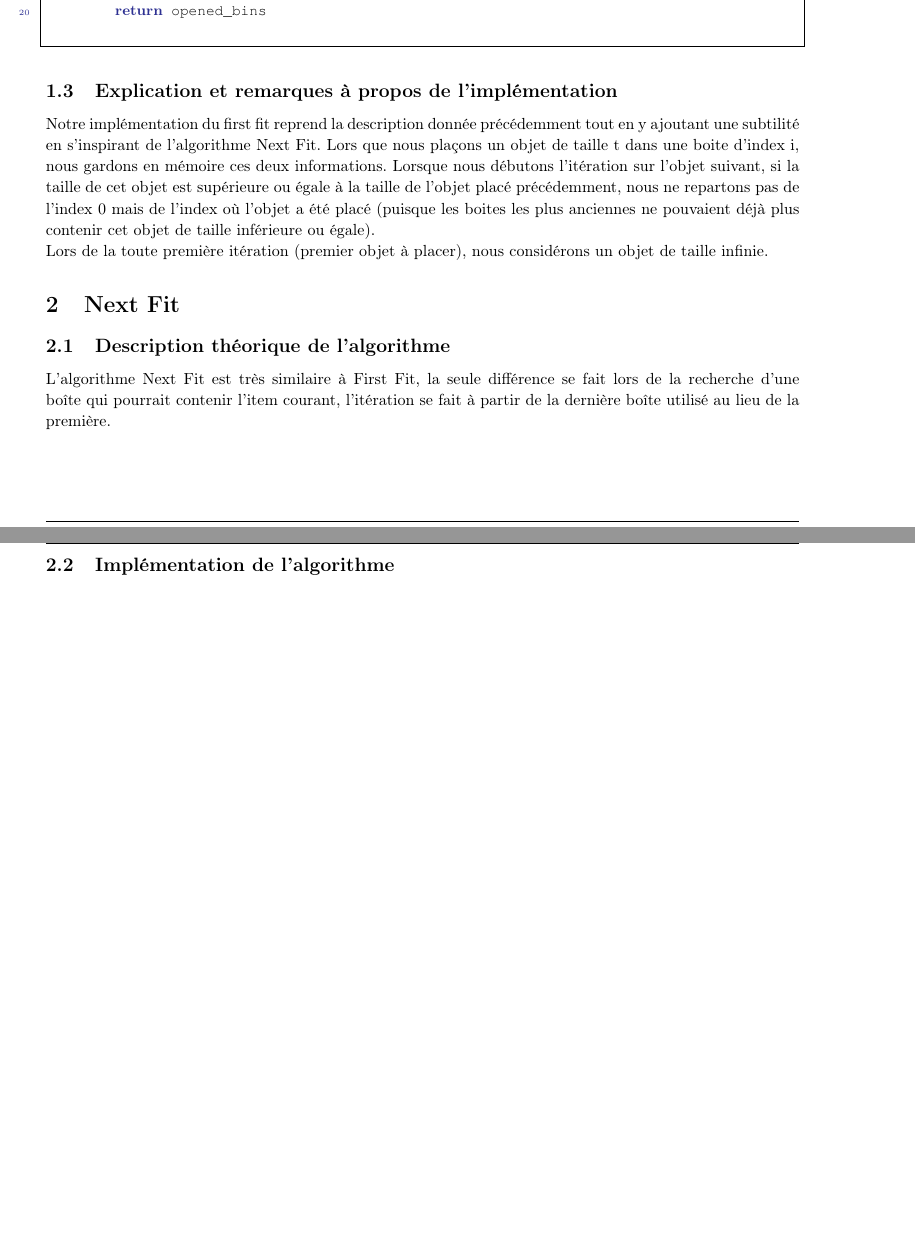
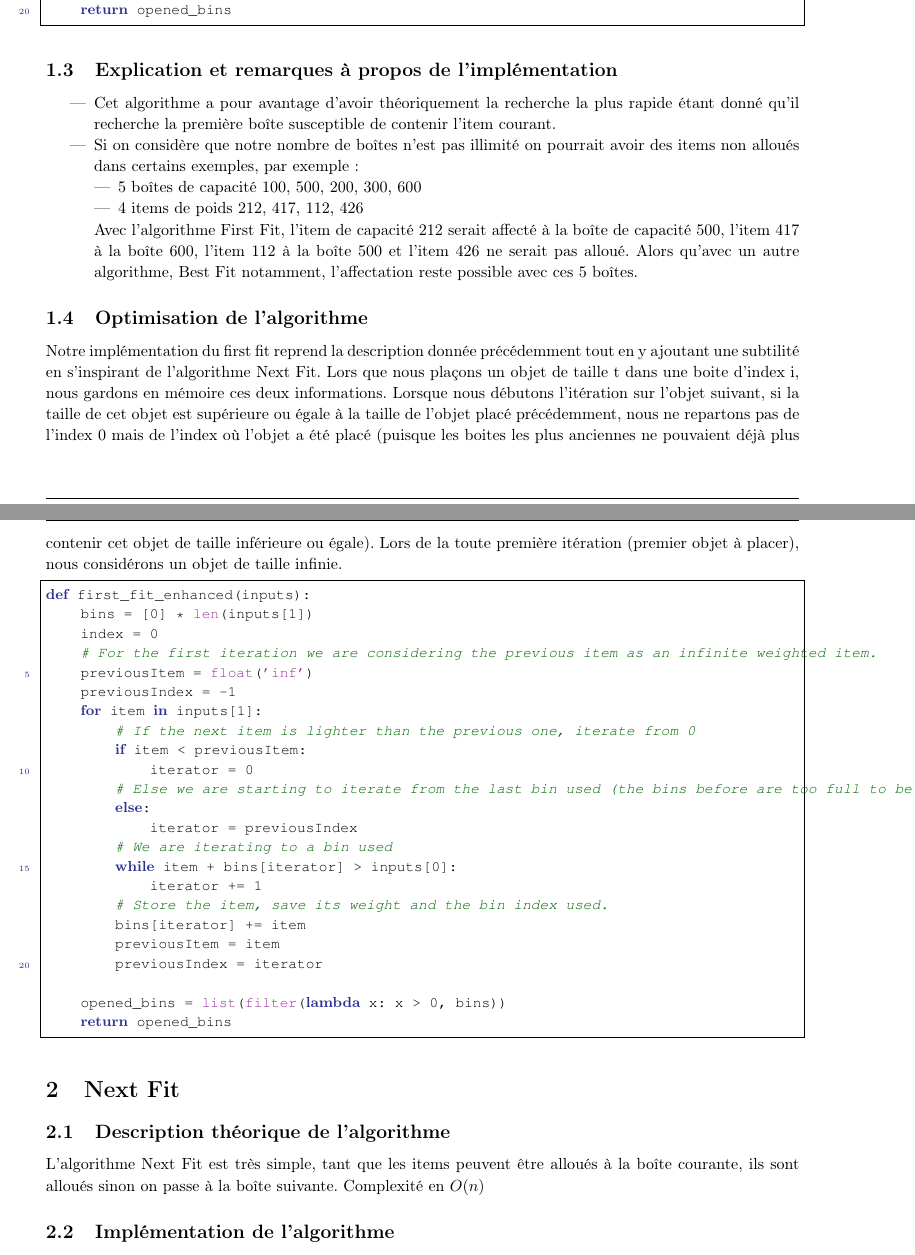
Before and after one commit to j-mortara/S7_AC_BinPacking, a LaTeX document (doc/rapport.tex): two parts of pages 3 and 4 of 7 before the commit and two parts of pages 3 and 4 of 8 after it, joined at a grey line, cut so that both start at the same text, the shorter picture padded with empty space. Compiled offline with pdfLaTeX.

```diff
--- a/doc/rapport.tex
+++ b/doc/rapport.tex
@@ -167,14 +168,50 @@
 \end{lstlisting}
 
 \subsection{Explication et remarques à propos de l'implémentation}
+\begin{itemize}
+  \item Cet algorithme a pour avantage d'avoir théoriquement la recherche la plus rapide étant donné qu'il recherche la première boîte susceptible de contenir l'item courant.
+  \item Si on considère que notre nombre de boîtes n'est pas illimité on pourrait avoir des items non alloués dans certains exemples, par exemple:
+  \begin{itemize}
+  \item 5 boîtes de capacité 100, 500, 200, 300, 600
+  \item 4 items de poids 212, 417, 112, 426
+  \end{itemize}
+  Avec l'algorithme First Fit, l'item de capacité 212 serait affecté à la boîte de capacité 500, l'item 417 à la boîte 600, l'item 112 à la boîte 500 et l'item 426 ne serait pas alloué. Alors qu'avec un autre algorithme, Best Fit notamment, l'affectation reste possible avec ces 5 boîtes.
+\end{itemize}
+
+\subsection{Optimisation de l'algorithme}
 Notre implémentation du first fit reprend la description donnée précédemment
 tout en y ajoutant une subtilité en s'inspirant de l'algorithme Next Fit. Lors que nous plaçons un objet de taille t dans une boite
 d'index i, nous gardons en mémoire ces deux informations. Lorsque nous débutons l'itération
 sur l'objet suivant, si la taille de cet objet est supérieure ou égale à la taille de l'objet placé précédemment, nous ne repartons pas
 de l'index 0 mais de l'index où l'objet a été placé (puisque les boites les plus anciennes ne pouvaient déjà plus contenir cet objet
 de taille inférieure ou égale).
+Lors de la toute première itération (premier objet à placer), nous considérons un objet de taille infinie.
 
-    Lors de la toute première itération (premier objet à placer), nous considérons un objet de taille infinie.
+\begin{lstlisting}[language=Python, frame=single]
+def first_fit_enhanced(inputs):
+    bins = [0] * len(inputs[1])
+    index = 0
+    # For the first iteration we are considering the previous item as an infinite weighted item.
+    previousItem = float('inf')
+    previousIndex = -1
+    for item in inputs[1]:
+        # If the next item is lighter than the previous one, iterate from 0
+        if item < previousItem:
+            iterator = 0
+        # Else we are starting to iterate from the last bin used (the bins before are too full to be used).
+        else:
+            iterator = previousIndex
+        # We are iterating to a bin used
+        while item + bins[iterator] > inputs[0]:
+            iterator += 1
+        # Store the item, save its weight and the bin index used.
+        bins[iterator] += item
+        previousItem = item
+        previousIndex = iterator
+
+    opened_bins = list(filter(lambda x: x > 0, bins))
+    return opened_bins
+\end{lstlisting}
 
 %----------------------------------------------------------------------------------------
 %	Next Fit
@@ -185,7 +222,8 @@
 \section{Next Fit}
 
 \subsection{Description théorique de l'algorithme}
-    L'algorithme Next Fit est très similaire à First Fit, la seule différence se fait lors de la recherche d'une boîte qui pourrait contenir l'item courant, l'itération se fait à partir de la dernière boîte utilisé au lieu de la première.
+L'algorithme Next Fit est très simple, tant que les items peuvent être alloués à la boîte courante, ils sont alloués sinon on passe à la boîte suivante.
+Complexité en $O(n)$
 
 \subsection{Implémentation de l'algorithme}
 \begin{lstlisting}[language=Python, frame=single]
```
Also changed, not shown: doc/rapport.tex (27 more changed lines). Lines whose indentation alone changed are shown as unchanged.
